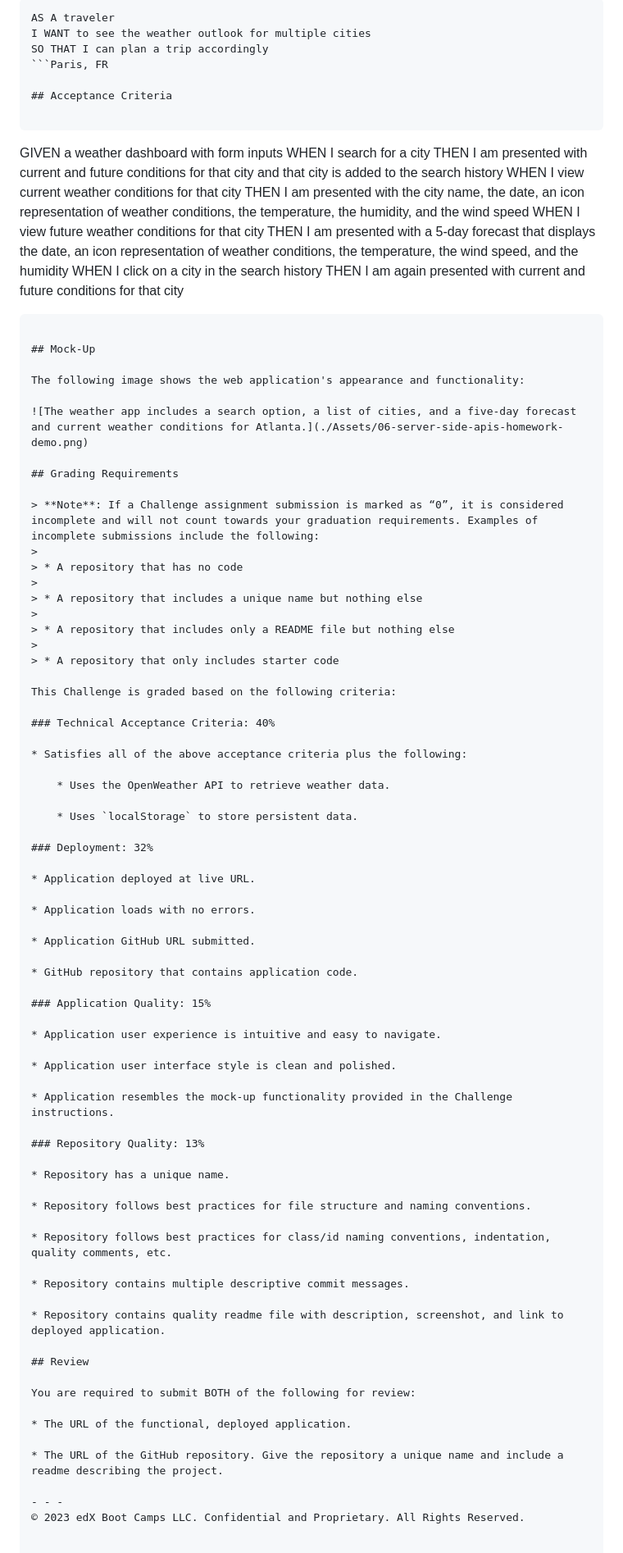
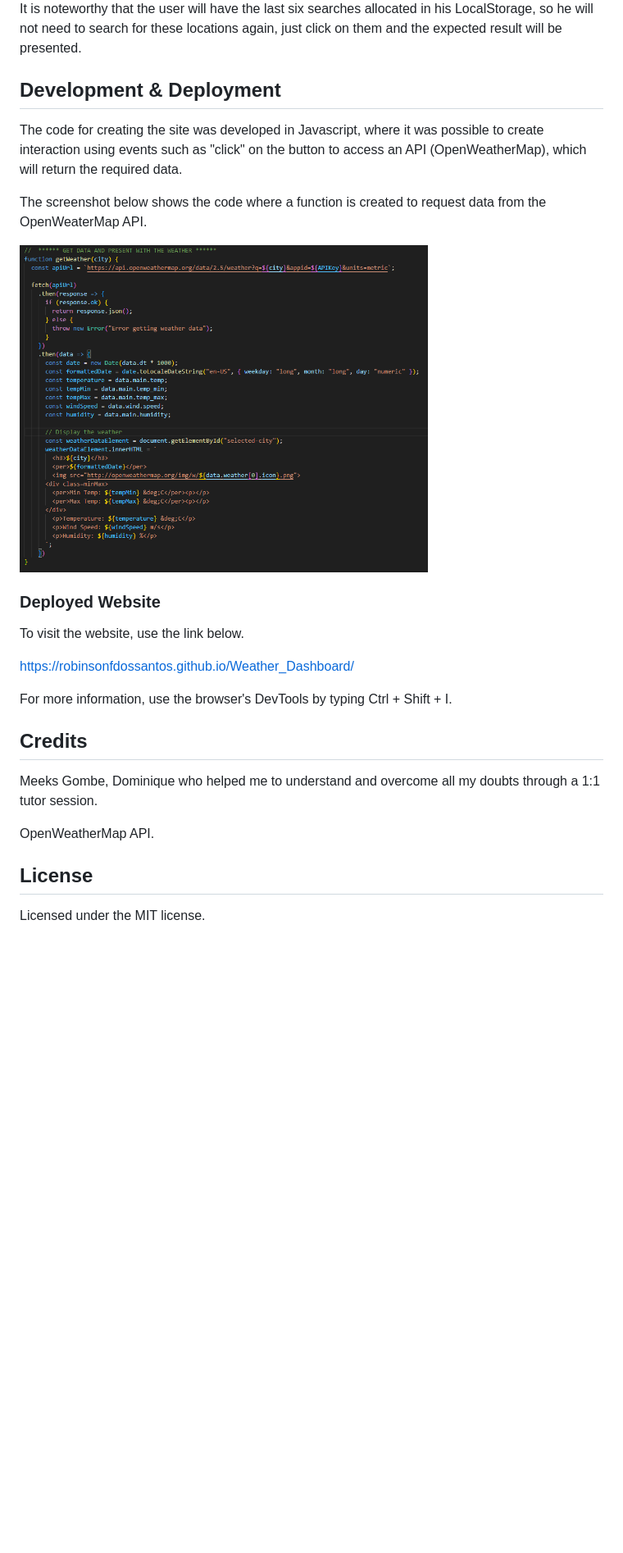
Before and after one commit to robinsonfdossantos/Weather_Dashboard, a Markdown page: README.md, the part around the change printed below. Shown: that part at 82% size. Drawn GitHub-style; pictures changed too: Assets/weather-code.png (added); blank space fills up the shorter version.

Commit message:
Polishing code and README.md created

````diff
--- a/README.md
+++ b/README.md
@@ -14,89 +15,28 @@ You will use `localStorage` to store any persistent data. For more information o
 
-```
-AS A traveler
-I WANT to see the weather outlook for multiple cities
-SO THAT I can plan a trip accordingly
-```Paris, FR
+It is noteworthy that the user will have the last six searches allocated in his LocalStorage, so he will not need to search for these locations again, just click on them and the expected result will be presented.
 
-## Acceptance Criteria
+## Development & Deployment
 
-```
-GIVEN a weather dashboard with form inputs
-WHEN I search for a city
-THEN I am presented with current and future conditions for that city and that city is added to the search history
-WHEN I view current weather conditions for that city
-THEN I am presented with the city name, the date, an icon representation of weather conditions, the temperature, the humidity, and the wind speed
-WHEN I view future weather conditions for that city
-THEN I am presented with a 5-day forecast that displays the date, an icon representation of weather conditions, the temperature, the wind speed, and the humidity
-WHEN I click on a city in the search history
-THEN I am again presented with current and future conditions for that city
-```
+The code for creating the site was developed in Javascript, where it was possible to create interaction using events such as "click" on the button to access an API (OpenWeatherMap), which will return the required data.
 
-## Mock-Up
+The screenshot below shows the code where a function is created to request data from the OpenWeaterMap API.
 
-The following image shows the web application's appearance and functionality:
+<img src="./Assets/weather-code.png" alt="JS code requesting API data" width="70%" height="70%" />
 
-![The weather app includes a search option, a list of cities, and a five-day forecast and current weather conditions for Atlanta.](./Assets/06-server-side-apis-homework-demo.png)
+### Deployed Website
 
-## Grading Requirements
+To visit the website, use the link below.
 
-> **Note**: If a Challenge assignment submission is marked as “0”, it is considered incomplete and will not count towards your graduation requirements. Examples of incomplete submissions include the following:
->
-> * A repository that has no code
->
-> * A repository that includes a unique name but nothing else
->
-> * A repository that includes only a README file but nothing else
->
-> * A repository that only includes starter code
+https://robinsonfdossantos.github.io/Weather_Dashboard/
 
-This Challenge is graded based on the following criteria:
+For more information, use the browser's DevTools by typing Ctrl + Shift + I.
 
-### Technical Acceptance Criteria: 40%
+## Credits
 
-* Satisfies all of the above acceptance criteria plus the following:
+Meeks Gombe, Dominique who helped me to understand and overcome all my doubts through a 1:1 tutor session.
 
-    * Uses the OpenWeather API to retrieve weather data.
+OpenWeatherMap API.
 
-    * Uses `localStorage` to store persistent data.
+## License
 
-### Deployment: 32%
-
-* Application deployed at live URL.
-
-* Application loads with no errors.
-
-* Application GitHub URL submitted.
-
-* GitHub repository that contains application code.
-
-### Application Quality: 15%
-
-* Application user experience is intuitive and easy to navigate.
-
-* Application user interface style is clean and polished.
-
-* Application resembles the mock-up functionality provided in the Challenge instructions.
-
-### Repository Quality: 13%
-
-* Repository has a unique name.
-
-* Repository follows best practices for file structure and naming conventions.
-
-* Repository follows best practices for class/id naming conventions, indentation, quality comments, etc.
-
-* Repository contains multiple descriptive commit messages.
-
-* Repository contains quality readme file with description, screenshot, and link to deployed application.
-
-## Review
-
-You are required to submit BOTH of the following for review:
-
-* The URL of the functional, deployed application.
-
-* The URL of the GitHub repository. Give the repository a unique name and include a readme describing the project.
-
-- - -
-© 2023 edX Boot Camps LLC. Confidential and Proprietary. All Rights Reserved.
+Licensed under the MIT license.
````
Also changed, not shown: other parts of README.md (+8 -7 lines), Assets/06-server-side-apis-homework-demo.png (deleted), 2 other files.
